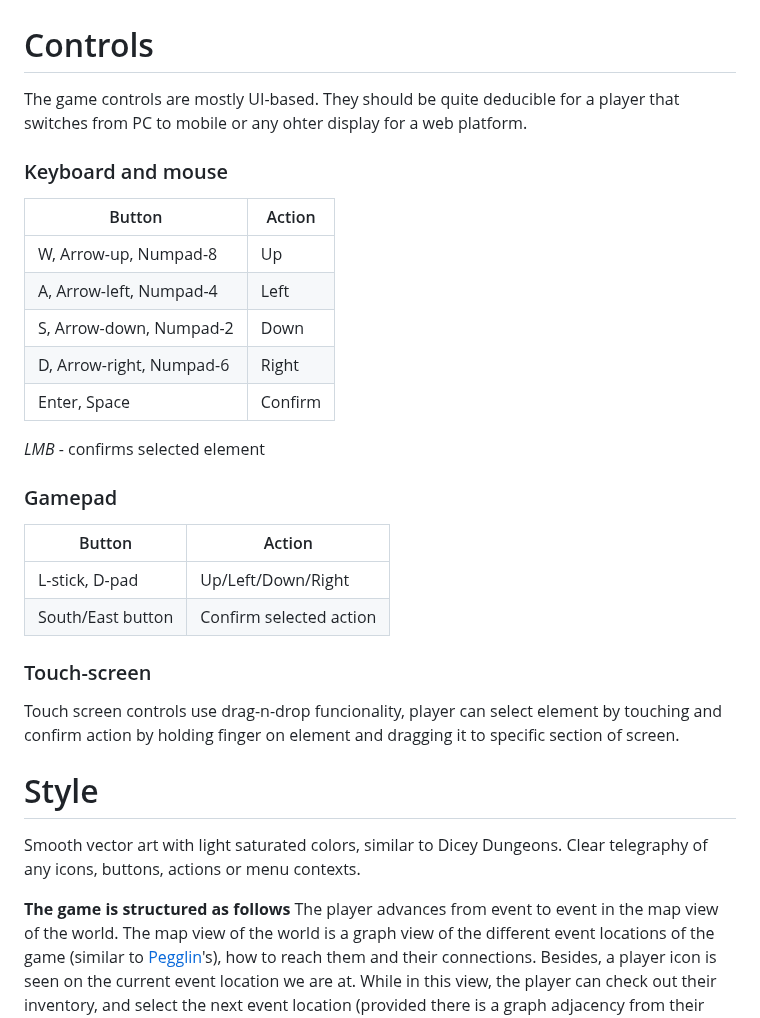
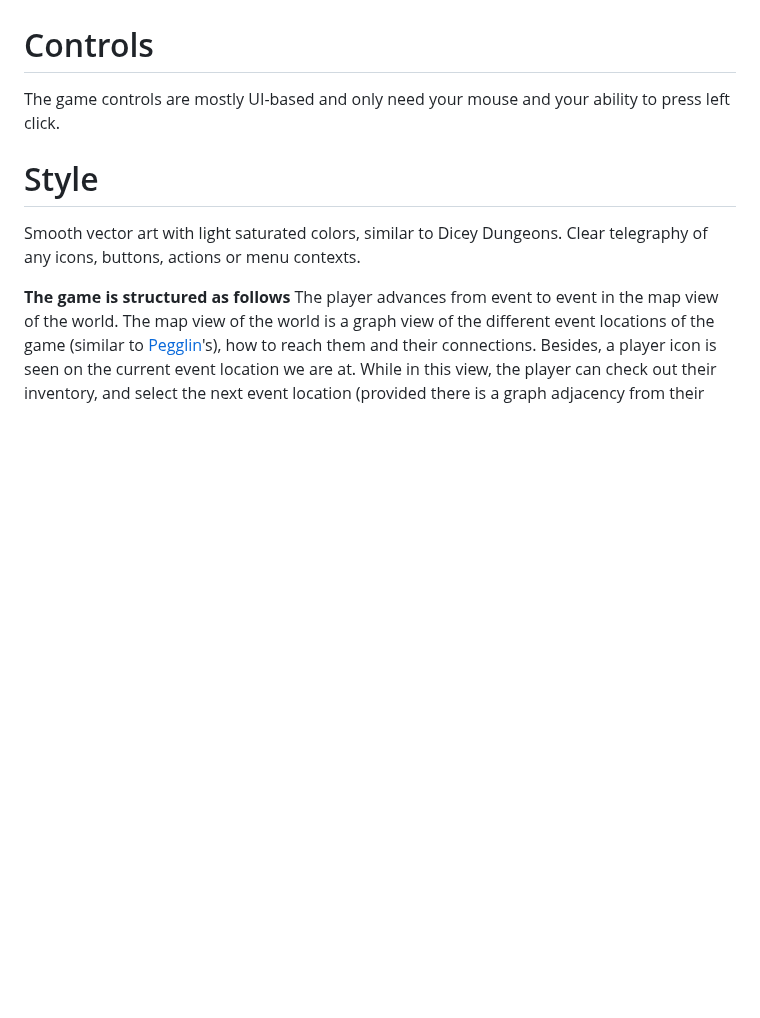
Before and after one commit to UCM-PVLI-Grupo-3/Project, a Markdown page: GDD.md, the part around the change. Drawn GitHub-style; blank space fills up the shorter version.

```diff
--- a/GDD.md
+++ b/GDD.md
@@ -13,30 +13,7 @@ You are a time traveler switching between the future and the past. Your goal is
 Equipped with what you gather from killing these enemies in turn-based, card and dice roll battles; and find in past or future locations, such as markets or online crypto-auctions, you must continue the path towards this glitched interdimensional entity and restore your world.
 
 # Controls
-The game controls are mostly UI-based. They should be quite deducible for a player that switches from PC to mobile or any ohter display for a web platform.
-
-### Keyboard and mouse
-
-| Button                   | Action  |
-| ------------------------ | ------- |
-| W, Arrow-up, Numpad-8    | Up      |
-| A, Arrow-left, Numpad-4  | Left    |
-| S, Arrow-down, Numpad-2  | Down    |
-| D, Arrow-right, Numpad-6 | Right   |
-| Enter, Space             | Confirm |
-
-*LMB* - confirms selected element
-
-
-### Gamepad
-| Button         | Action                  |
-| -------------- | ----------------------- |
-| L-stick, D-pad | Up/Left/Down/Right      |
-| South/East button    | Confirm selected action |
-
-
-### Touch-screen
-Touch screen controls use drag-n-drop funcionality, player can select element by touching and confirm action by holding finger on element and dragging it to specific section of screen.
+The game controls are mostly UI-based and only need your mouse and your ability to press left click.
 
 
 # Style
```
